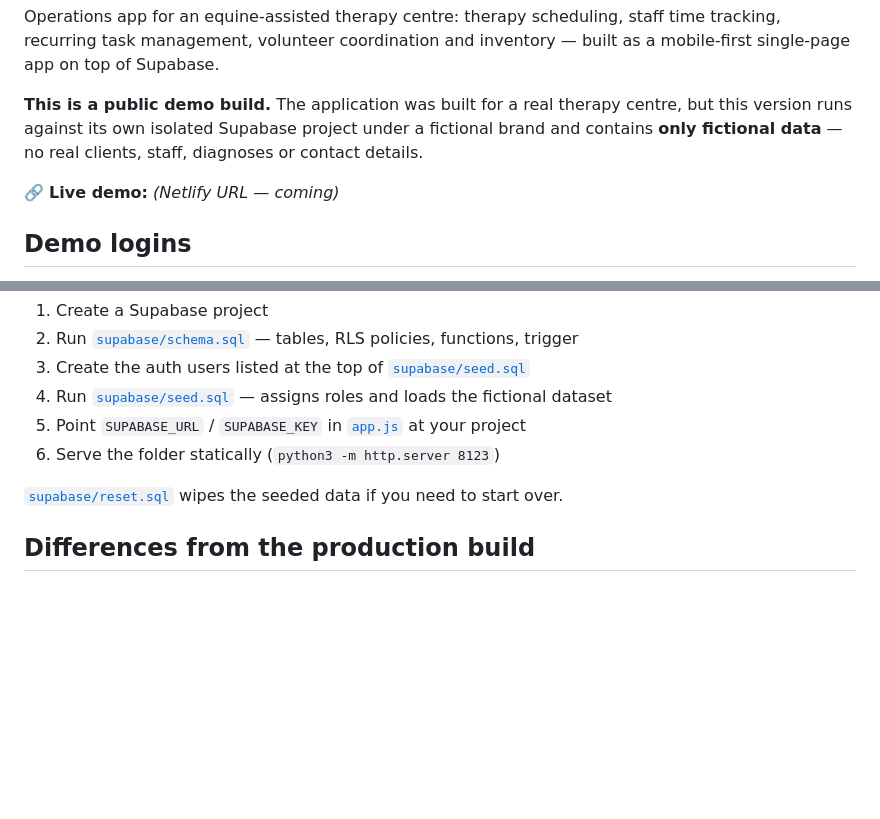
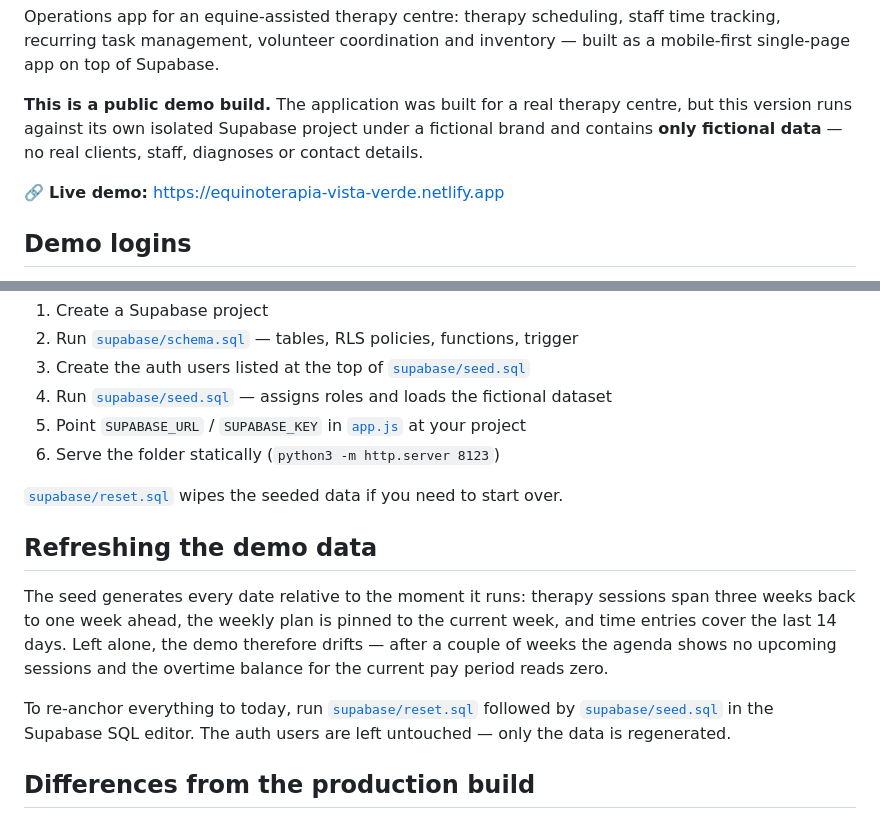
Before and after one commit to carlo-ksmn/equinoterapia-vista-verde-demo, a Markdown page: README.md, 2 parts joined by grey strips. Drawn GitHub-style; blank space fills up the shorter version.

Commit message:
Add live demo link and a note on refreshing the seeded data
The seed anchors every date to its run time, so the demo drifts out of date
on its own. Documents how to re-anchor it.

Co-Authored-By: Claude Opus 5 <noreply@anthropic.com>

```diff
--- a/README.md
+++ b/README.md
@@ -8,7 +8,7 @@ mobile-first single-page app on top of Supabase.
 this version runs against its own isolated Supabase project under a fictional brand and
 contains **only fictional data** — no real clients, staff, diagnoses or contact details.
 
-🔗 **Live demo:** _(Netlify URL — coming)_
+🔗 **Live demo:** https://equinoterapia-vista-verde.netlify.app
 
 ## Demo logins
 
@@ -74,6 +74,18 @@ New accounts are provisioned by a trigger on `auth.users` that creates the match
 
 [`supabase/reset.sql`](supabase/reset.sql) wipes the seeded data if you need to start over.
 
+## Refreshing the demo data
+
+The seed generates every date relative to the moment it runs: therapy sessions span three
+weeks back to one week ahead, the weekly plan is pinned to the current week, and time
+entries cover the last 14 days. Left alone, the demo therefore drifts — after a couple of
+weeks the agenda shows no upcoming sessions and the overtime balance for the current pay
+period reads zero.
+
+To re-anchor everything to today, run [`supabase/reset.sql`](supabase/reset.sql) followed
+by [`supabase/seed.sql`](supabase/seed.sql) in the Supabase SQL editor. The auth users are
+left untouched — only the data is regenerated.
+
 ## Differences from the production build
 
 The clock-in is normally restricted by a 200 m geofence around the centre. This demo sets
```
